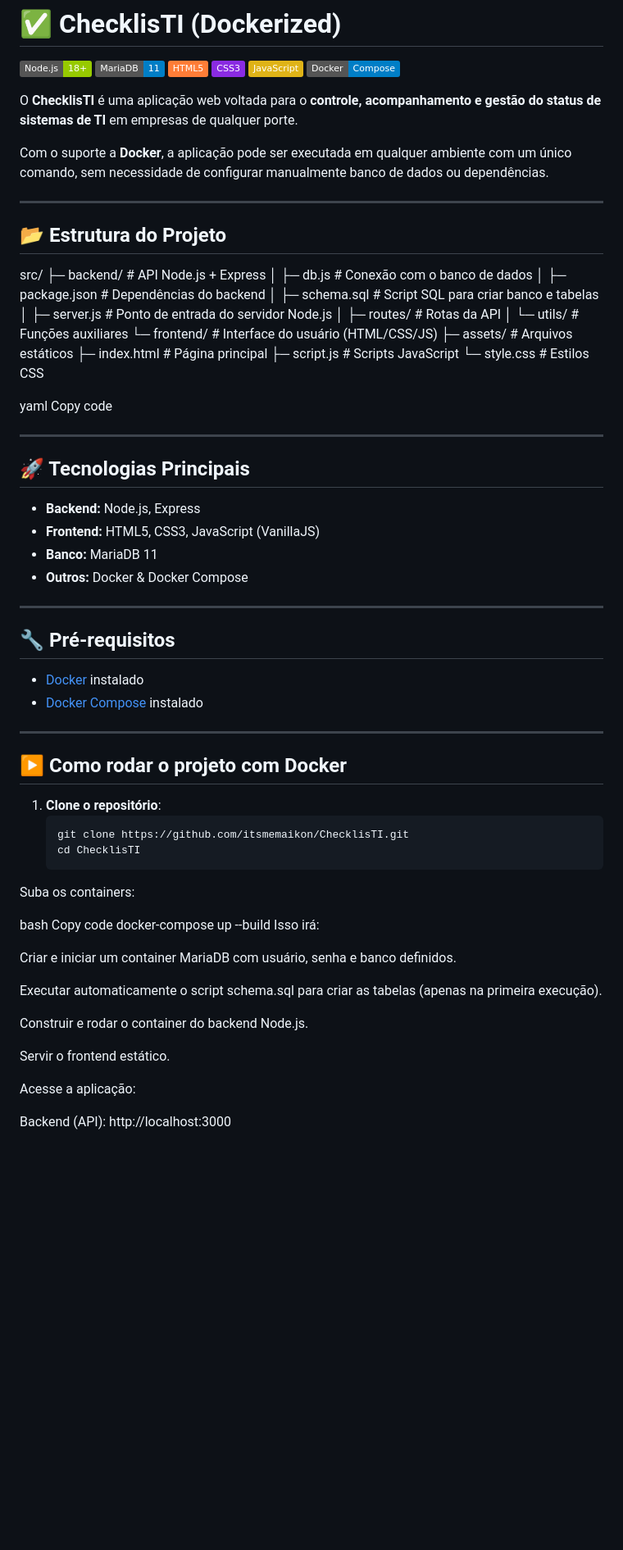
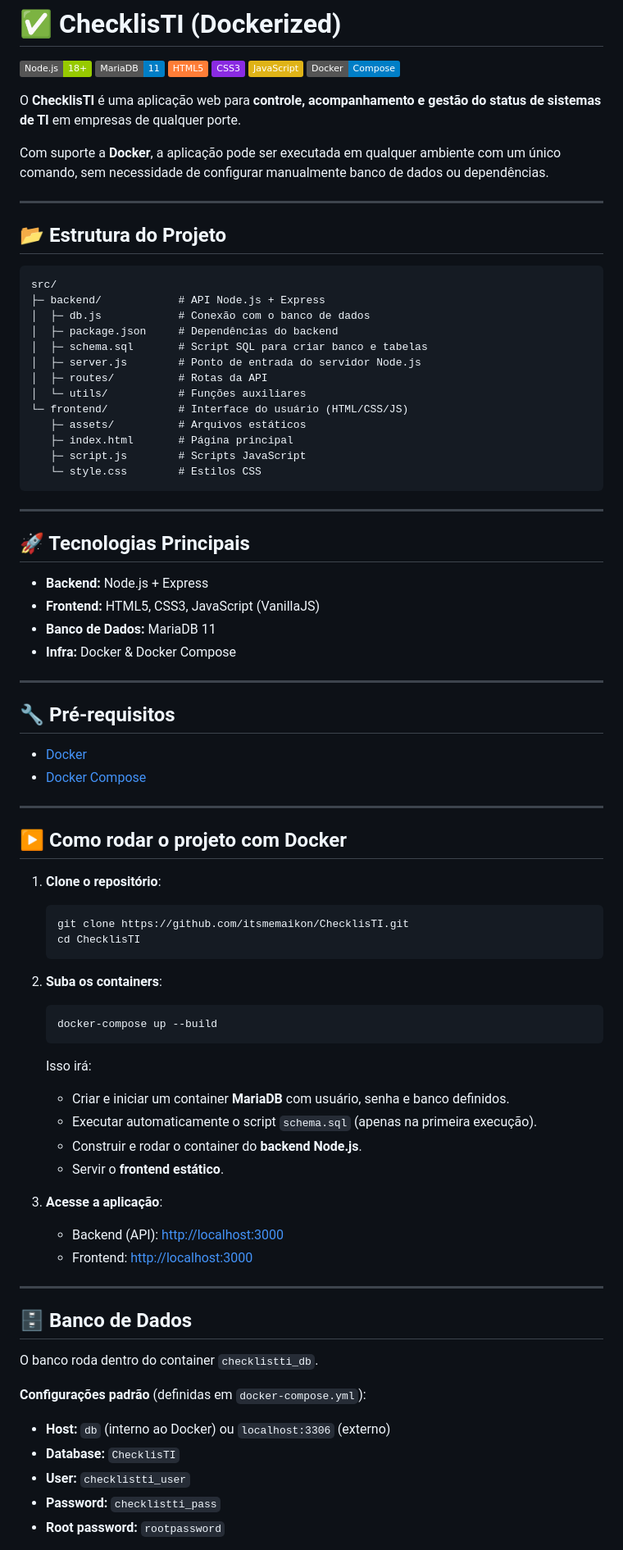
Before and after one commit to itsmemaikon/ChecklisTI, a Markdown page: README.md, the part around the change printed below. Shown: that part at 82% size. GitHub-like rendering; badges without logos; blank space fills up the shorter version.

Commit message:
Update README.md
Instruções de como rodar via Docker

````diff
--- a/README.md
+++ b/README.md
@@ -11,46 +11,45 @@
 ![JavaScript](https://img.shields.io/badge/JavaScript-yellow)
 ![Docker](https://img.shields.io/badge/Docker-Compose-blue)
 
-O **ChecklisTI** é uma aplicação web voltada para o **controle, acompanhamento e gestão do status de sistemas de TI** em empresas de qualquer porte.
+O **ChecklisTI** é uma aplicação web para **controle, acompanhamento e gestão do status de sistemas de TI** em empresas de qualquer porte.
 
-Com o suporte a **Docker**, a aplicação pode ser executada em qualquer ambiente com um único comando, sem necessidade de configurar manualmente banco de dados ou dependências.
+Com suporte a **Docker**, a aplicação pode ser executada em qualquer ambiente com um único comando, sem necessidade de configurar manualmente banco de dados ou dependências.
 
 ---
 
 ## 📂 Estrutura do Projeto
 
+```
 src/
-├─ backend/ # API Node.js + Express
-│ ├─ db.js # Conexão com o banco de dados
-│ ├─ package.json # Dependências do backend
-│ ├─ schema.sql # Script SQL para criar banco e tabelas
-│ ├─ server.js # Ponto de entrada do servidor Node.js
-│ ├─ routes/ # Rotas da API
-│ └─ utils/ # Funções auxiliares
-└─ frontend/ # Interface do usuário (HTML/CSS/JS)
-├─ assets/ # Arquivos estáticos
-├─ index.html # Página principal
-├─ script.js # Scripts JavaScript
-└─ style.css # Estilos CSS
-
-yaml
-Copy code
+├─ backend/            # API Node.js + Express
+│  ├─ db.js            # Conexão com o banco de dados
+│  ├─ package.json     # Dependências do backend
+│  ├─ schema.sql       # Script SQL para criar banco e tabelas
+│  ├─ server.js        # Ponto de entrada do servidor Node.js
+│  ├─ routes/          # Rotas da API
+│  └─ utils/           # Funções auxiliares
+└─ frontend/           # Interface do usuário (HTML/CSS/JS)
+   ├─ assets/          # Arquivos estáticos
+   ├─ index.html       # Página principal
+   ├─ script.js        # Scripts JavaScript
+   └─ style.css        # Estilos CSS
+```
 
 ---
 
 ## 🚀 Tecnologias Principais
 
-- **Backend:** Node.js, Express
+- **Backend:** Node.js + Express
 - **Frontend:** HTML5, CSS3, JavaScript (VanillaJS)
-- **Banco:** MariaDB 11
-- **Outros:** Docker & Docker Compose
+- **Banco de Dados:** MariaDB 11
+- **Infra:** Docker & Docker Compose
 
 ---
 
 ## 🔧 Pré-requisitos
 
-- [Docker](https://docs.docker.com/get-docker/) instalado
-- [Docker Compose](https://docs.docker.com/compose/) instalado
+- [Docker](https://docs.docker.com/get-docker/)
+- [Docker Compose](https://docs.docker.com/compose/)
 
 ---
 
@@ -60,22 +59,33 @@ Copy code
    ```bash
    git clone https://github.com/itsmemaikon/ChecklisTI.git
    cd ChecklisTI
-Suba os containers:
+   ```
 
-bash
-Copy code
-docker-compose up --build
-Isso irá:
+2. **Suba os containers**:
+   ```bash
+   docker-compose up --build
+   ```
 
-Criar e iniciar um container MariaDB com usuário, senha e banco definidos.
+   Isso irá:
+   - Criar e iniciar um container **MariaDB** com usuário, senha e banco definidos.
+   - Executar automaticamente o script `schema.sql` (apenas na primeira execução).
+   - Construir e rodar o container do **backend Node.js**.
+   - Servir o **frontend estático**.
 
-Executar automaticamente o script schema.sql para criar as tabelas (apenas na primeira execução).
+3. **Acesse a aplicação**:
+   - Backend (API): [http://localhost:3000](http://localhost:3000/api)
+   - Frontend: [http://localhost:3000](http://localhost:3000)
 
-Construir e rodar o container do backend Node.js.
+---
 
-Servir o frontend estático.
+## 🗄️ Banco de Dados
 
-Acesse a aplicação:
+O banco roda dentro do container `checklistti_db`.
 
-Backend (API): http://localhost:3000
+**Configurações padrão** (definidas em `docker-compose.yml`):
+- **Host:** `db` (interno ao Docker) ou `localhost:3306` (externo)
+- **Database:** `ChecklisTI`
+- **User:** `checklistti_user`
+- **Password:** `checklistti_pass`
+- **Root password:** `rootpassword`
 
````
Also changed, not shown: other parts of README.md (+20 -36 lines).
